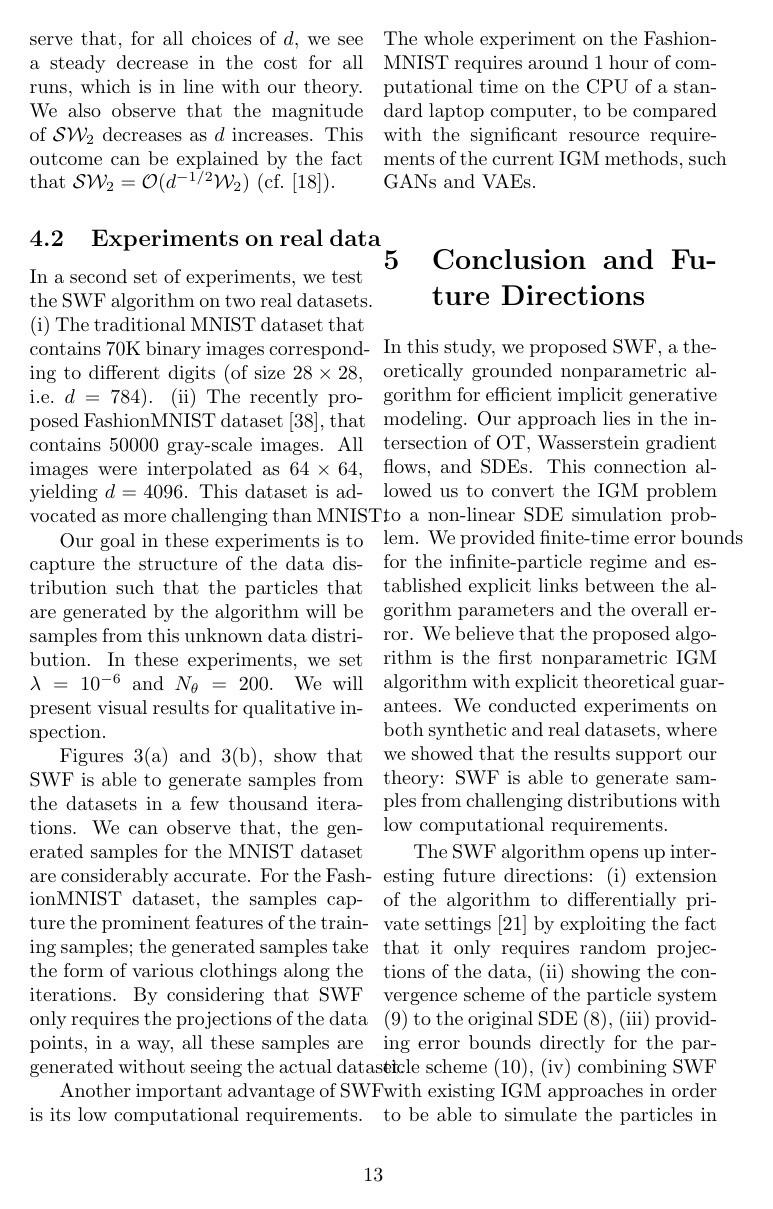
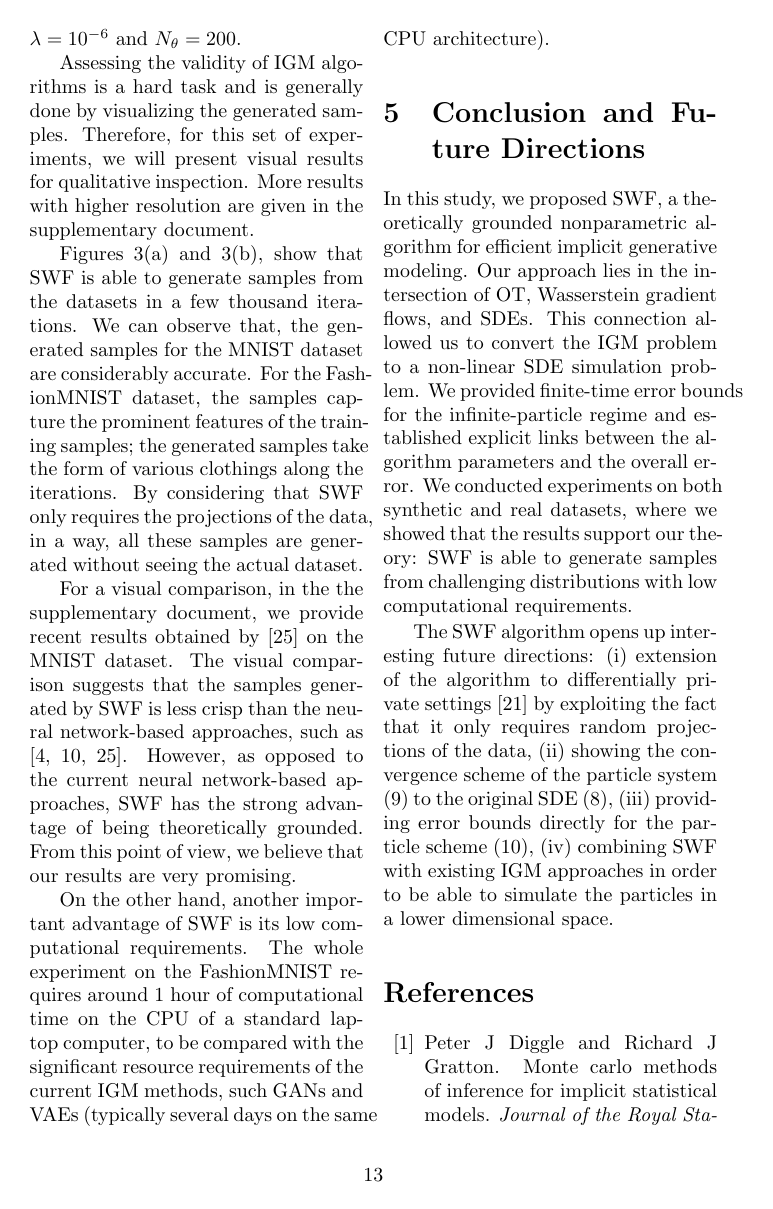
Before and after one commit to aliutkus/swf, a LaTeX paper (AISTATS2019/aistats_2019_sketchmcmc.tex, which reads AISTATS2019/conclusion.tex, AISTATS2019/experiments.tex): page 13 of 17. Compiled offline with pdfLaTeX; a LaTeX package or settings file that is missing is left out.

Commit message:
cont aistats19 first draft

```diff
--- a/AISTATS2019/conclusion.tex
+++ b/AISTATS2019/conclusion.tex
@@ -4,7 +4,8 @@
 
 In this study, we proposed SWF, a theoretically grounded nonparametric algorithm for efficient implicit generative modeling.
 % Our approach is based on formulating the generative modeling problem as a functional optimization problem in the Wasserstein spaces, where the aim is to find a probability measure that is close to the data  distribution as much as possible while maintaining the expressiveness at a certain level.
-Our approach lies in the intersection of OT, Wasserstein gradient flows, and SDEs. This connection allowed us to convert the IGM problem to a non-linear SDE simulation problem. We provided finite-time error bounds for the infinite-particle regime and established explicit links between the algorithm parameters and the overall error. We believe that the proposed algorithm is the first nonparametric IGM algorithm with explicit theoretical guarantees.
+Our approach lies in the intersection of OT, Wasserstein gradient flows, and SDEs. This connection allowed us to convert the IGM problem to a non-linear SDE simulation problem. We provided finite-time error bounds for the infinite-particle regime and established explicit links between the algorithm parameters and the overall error.
+%We believe that the proposed algorithm is the first nonparametric IGM algorithm with explicit theoretical guarantees.
 %
 We conducted experiments on both synthetic and real datasets, where we showed that the results support our theory: SWF is able to generate samples from challenging distributions with low computational requirements.
 
--- a/AISTATS2019/experiments.tex
+++ b/AISTATS2019/experiments.tex
@@ -75,7 +76,7 @@ In our second experiment, we investigate the effect of the level of the regulari
 
 We also illustrate the behavior of the algorithm for varying dimensionality $d$. Since visualizing the results becomes non-trivial for large $d$, in this experiment we directly monitor the (approximately computed) $\SW$ distance between the distribution of the particles and the data distribution. Even though minimizing this distance is not the real objective of our method, arguably, it is still a good proxy for understanding the convergence behavior.
 %
-Figure~\ref{fig:toy_sw} illustrates the results. We observe that, for all choices of $d$, we see a steady decrease in the cost for all runs, which is in line with our theory. We also observe that the magnitude of $\SW$ decreases as $d$ increases. This outcome can be explained by the fact that $\SW = {\cal O}(d^{-1/2}\W)$ (cf.\ \cite{bonnotte2013unidimensional}).
+Figure~\ref{fig:toy_sw} illustrates the results. We observe that, for all choices of $d$, we see a steady decrease in the cost for all runs, which is in line with our theory. We also observe that the magnitude of $\SW$ decreases as $d$ increases. This can be explained by the fact that $\SW = {\cal O}(d^{-1/2}\W)$ (cf.\ \cite{bonnotte2013unidimensional}).
 
 
 
@@ -89,11 +90,15 @@ Figure~\ref{fig:toy_sw} illustrates the results. We observe that, for all choice
 %
 In a second set of experiments, we test the SWF algorithm on two real datasets. (i) The traditional MNIST dataset that contains 70K binary images corresponding to different digits (of size $28 \times 28$, i.e.\ $d = 784$). (ii) The recently proposed FashionMNIST dataset \cite{xiao2017fashion}, that contains $50000$ gray-scale images. All images were interpolated as $64\times 64$, yielding $d=4096$. This dataset is advocated as more challenging than MNIST.
 
-Our goal in these experiments is to capture the structure of the data distribution such that the particles that are generated by the algorithm will be samples from this unknown data distribution. In these experiments, we set $\lambda=10^{-6}$ and $N_\theta=200$. We will present visual results for qualitative inspection. %More results with higher resolution are given in \supp.
+Our goal in these experiments is to capture the structure of the data distribution such that the particles that are generated by the algorithm will be samples from this unknown data distribution. In these experiments, we set $\lambda=10^{-6}$ and $N_\theta=200$.
 
-Figures~\ref{fig:mnist} and \ref{fig:fashionmnist}, show that SWF is able to generate samples from the datasets in a few thousand iterations. We can observe that, the generated samples for the MNIST dataset are considerably accurate. For the FashionMNIST dataset, the samples capture the prominent features of the training samples; the generated samples take the form of various clothings along the iterations. By considering that SWF only requires the projections of the data points, in a way, all these samples are generated without seeing the actual dataset.
+Assessing the validity of IGM algorithms is a hard task and is generally done by visualizing the generated samples. Therefore, for this set of experiments, we will present visual results for qualitative inspection. More results with higher resolution are given in \supp{}.
+
+Figures~\ref{fig:mnist} and \ref{fig:fashionmnist}, show that SWF is able to generate samples from the datasets in a few thousand iterations. We can observe that, the generated samples for the MNIST dataset are considerably accurate. For the FashionMNIST dataset, the samples capture the prominent features of the training samples; the generated samples take the form of various clothings along the iterations. By considering that SWF only requires the projections of the data, in a way, all these samples are generated without seeing the actual dataset.
+
+For a visual comparison, in the \supp{}, we provide recent results obtained by \cite{deshpande2018generative} on the MNIST dataset. The visual comparison suggests that the samples generated by SWF is less crisp than the neural network-based approaches, such as \cite{goodfellow2014generative,arjovsky2017wasserstein,deshpande2018generative}. However, as opposed to the current neural network-based approaches, SWF has the strong advantage of being theoretically grounded. From this point of view, we believe that our results are very promising.
 
 
 
 
-Another important advantage of SWF is its low computational requirements. The whole experiment on the FashionMNIST requires around $1$ hour of computational time on the CPU of a standard laptop computer, to be compared with the significant resource requirements of the current IGM methods, such GANs and VAEs.
+On the other hand, another important advantage of SWF is its low computational requirements. The whole experiment on the FashionMNIST requires around $1$ hour of computational time on the CPU of a standard laptop computer, to be compared with the significant resource requirements of the current IGM methods, such GANs and VAEs (typically several days on the same CPU architecture).
```
Also changed, not shown: AISTATS2019/comp_details.tex (+1 -1 lines), AISTATS2019/experiments.tex (7 more changed lines).
